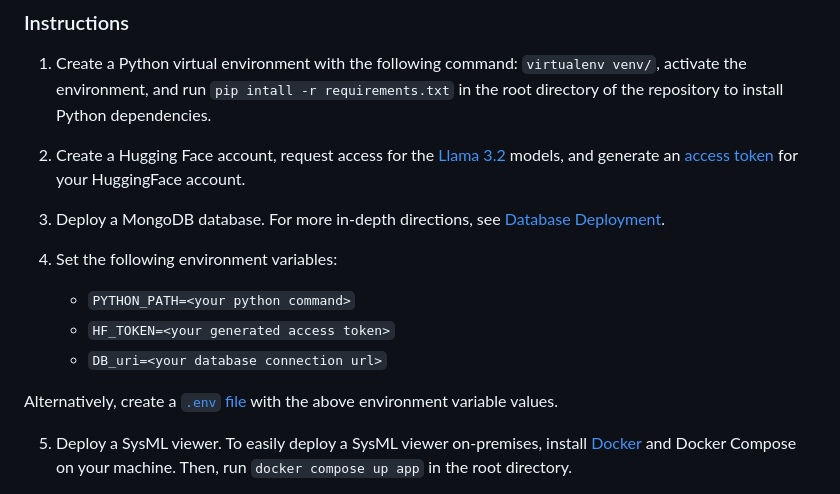
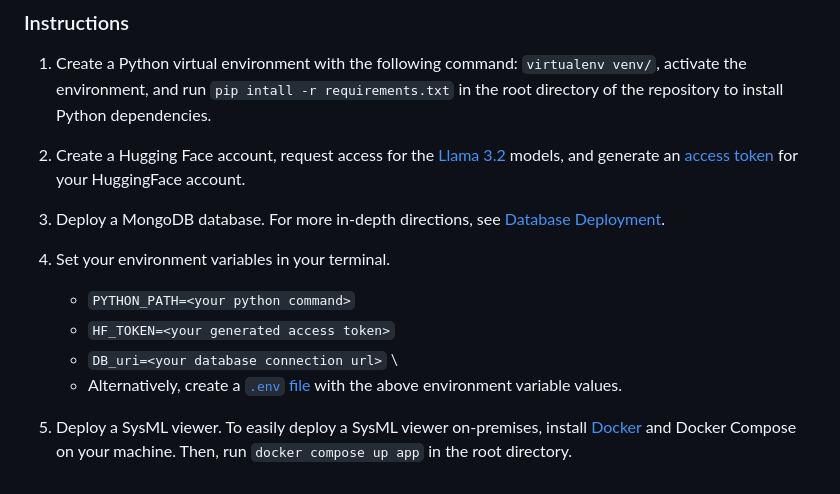
Before and after one commit to dianalin2/engr-1020, a Markdown page: README.md, the part around the change. Rendered like a GitHub page.

```diff
--- a/README.md
+++ b/README.md
@@ -34,12 +34,11 @@ A diagram of how the application works is shown below:
 
 3. Deploy a MongoDB database. For more in-depth directions, see [Database Deployment](#database-deployment).
 
-4. Set the following environment variables:
+4. Set your environment variables in your terminal.
     - `PYTHON_PATH=<your python command>`
     - `HF_TOKEN=<your generated access token>`
-    - `DB_uri=<your database connection url>`
-
-  Alternatively, create a [`.env` file](https://dotenvx.com/docs/env-file#format) with the above environment variable values.
+    - `DB_uri=<your database connection url>` \
+    + Alternatively, create a [`.env` file](https://dotenvx.com/docs/env-file#format) with the above environment variable values.
 
 5. Deploy a SysML viewer. To easily deploy a SysML viewer on-premises, install [Docker](http://www.docker.com) and Docker Compose on your machine. Then, run `docker compose up app` in the root directory.
 
```
